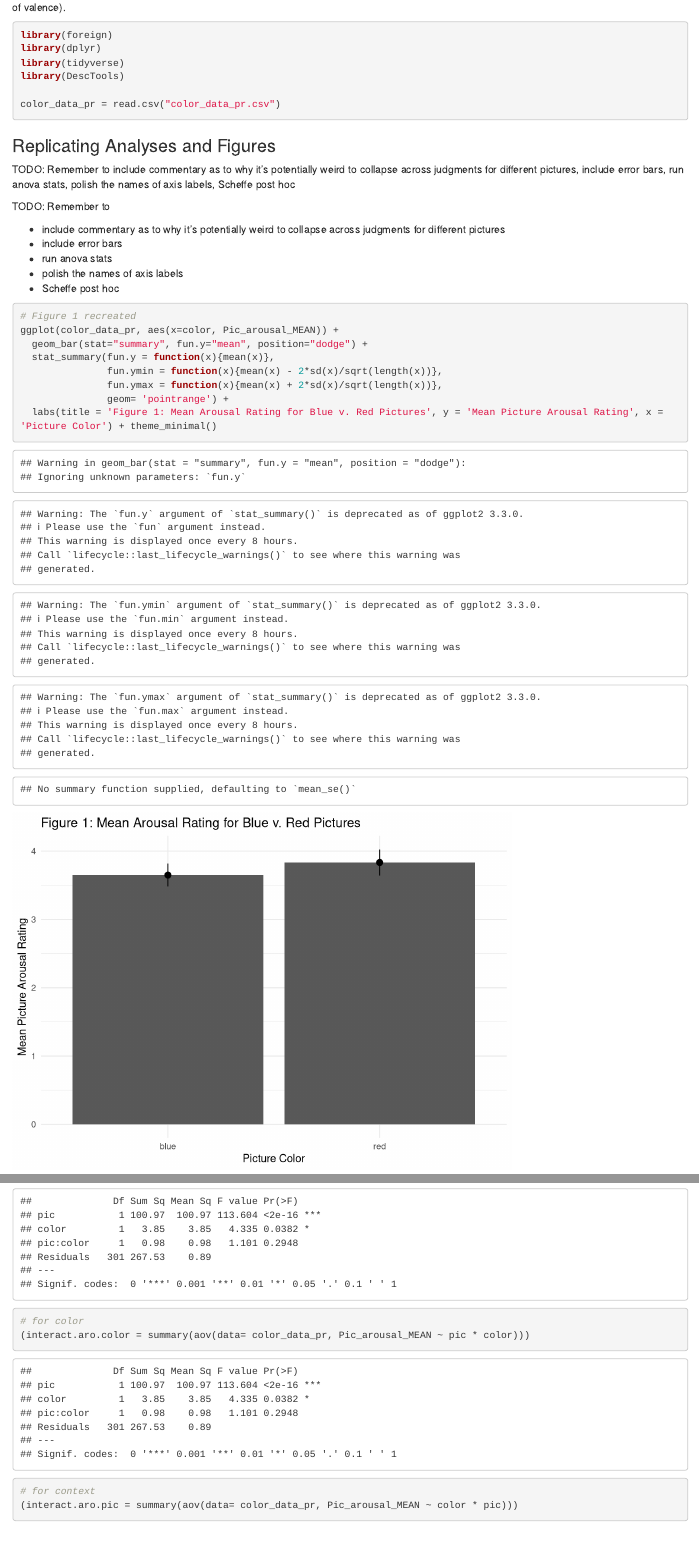
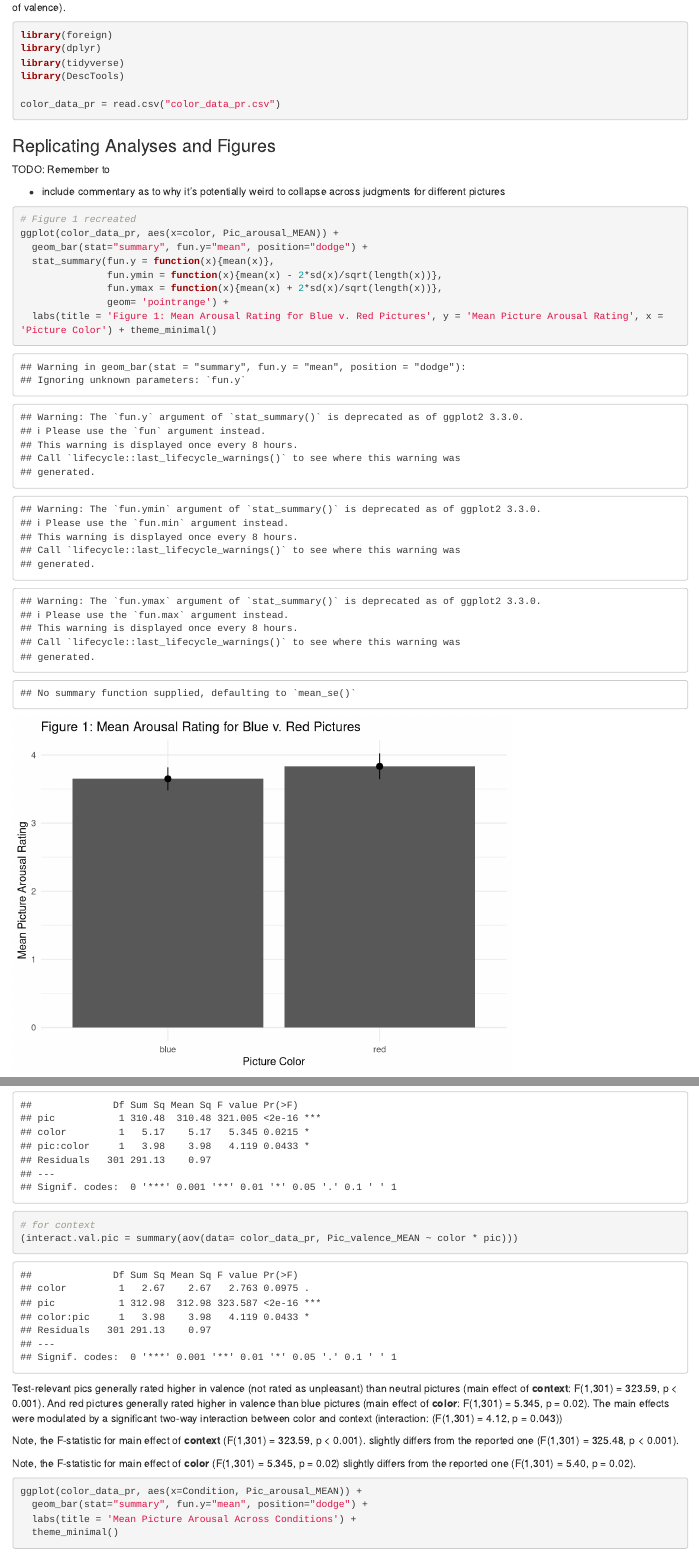
Before and after one commit to nlagrange/neuropeeps, an R Markdown document (NeuropeepsFinalReport.Rmd): the page in a window 1100 px wide, from 470 px down, and a second part further down, joined at a grey line. Rendered offline with R 4.5, knitr and Pandoc, with nearby package versions; some code elsewhere in the file could not run offline.

Commit message:
Included anova results

````diff
--- a/NeuropeepsFinalReport.Rmd
+++ b/NeuropeepsFinalReport.Rmd
@@ -33,14 +33,8 @@ color_data_pr = read.csv("color_data_pr.csv")
 
 ### Replicating Analyses and Figures
 
-######### TODO: Remember to include commentary as to why it's potentially weird to collapse across judgments for different pictures, include error bars, run anova stats, polish the names of axis labels, Scheffe post hoc
-
 ######### TODO: Remember to
 * include commentary as to why it's potentially weird to collapse across judgments for different pictures
-* include error bars
-* run anova stats
-* polish the names of axis labels
-* Scheffe post hoc
 
 ```{r}
 # Figure 1 recreated
@@ -89,4 +87,12 @@ ggplot(color_data_pr, aes(x=pic, Pic_arousal_MEAN, fill=color)) +
+# for context
+(interact.val.pic = summary(aov(data= color_data_pr, Pic_valence_MEAN ~ color * pic)))
 ```
+
+Test-relevant pics generally rated higher in valence (not rated as unpleasant) than neutral pictures (main effect of __context__: F(1,301) = 323.59, p < 0.001). And red pictures generally rated higher in valence than blue pictures (main effect of __color__: F(1,301) = 5.345, p = 0.02). The main effects were modulated by a significant two-way interaction between color and context (interaction: (F(1,301) = 4.12, p = 0.043))
+
+Note, the F-statistic for main effect of __context__ (F(1,301) = 323.59, p < 0.001).  slightly differs from the reported one (F(1,301) = 325.48, p < 0.001).
+
+Note, the F-statistic for main effect of __color__ (F(1,301) = 5.345, p = 0.02) slightly differs from the reported one (F(1,301) = 5.40, p = 0.02).
 
 
 ```{r}
@@ -299,15 +305,7 @@ blue.neu = filter(simple.color.df, condition=='blue_neu')
 
 
 
-# ANOVA with color and ocntest as between-subjects factors conducted on valence.
-interact.val = summary(aov(data= color_data_pr, Pic_valence_MEAN ~ pic * color))
 
-# for color
-interact.val.color = aov(data= color_data_pr, Pic_valence_MEAN ~ pic * color)
-summary(interact.val.color)
-
-# for context
-interact.val.pic = summary(aov(data= color_data_pr, Pic_valence_MEAN ~ color * pic))
 
 
 
````
Also changed, not shown: NeuropeepsFinalReport.html, NeuropeepsFinalReport.Rmd (8 more changed lines).
